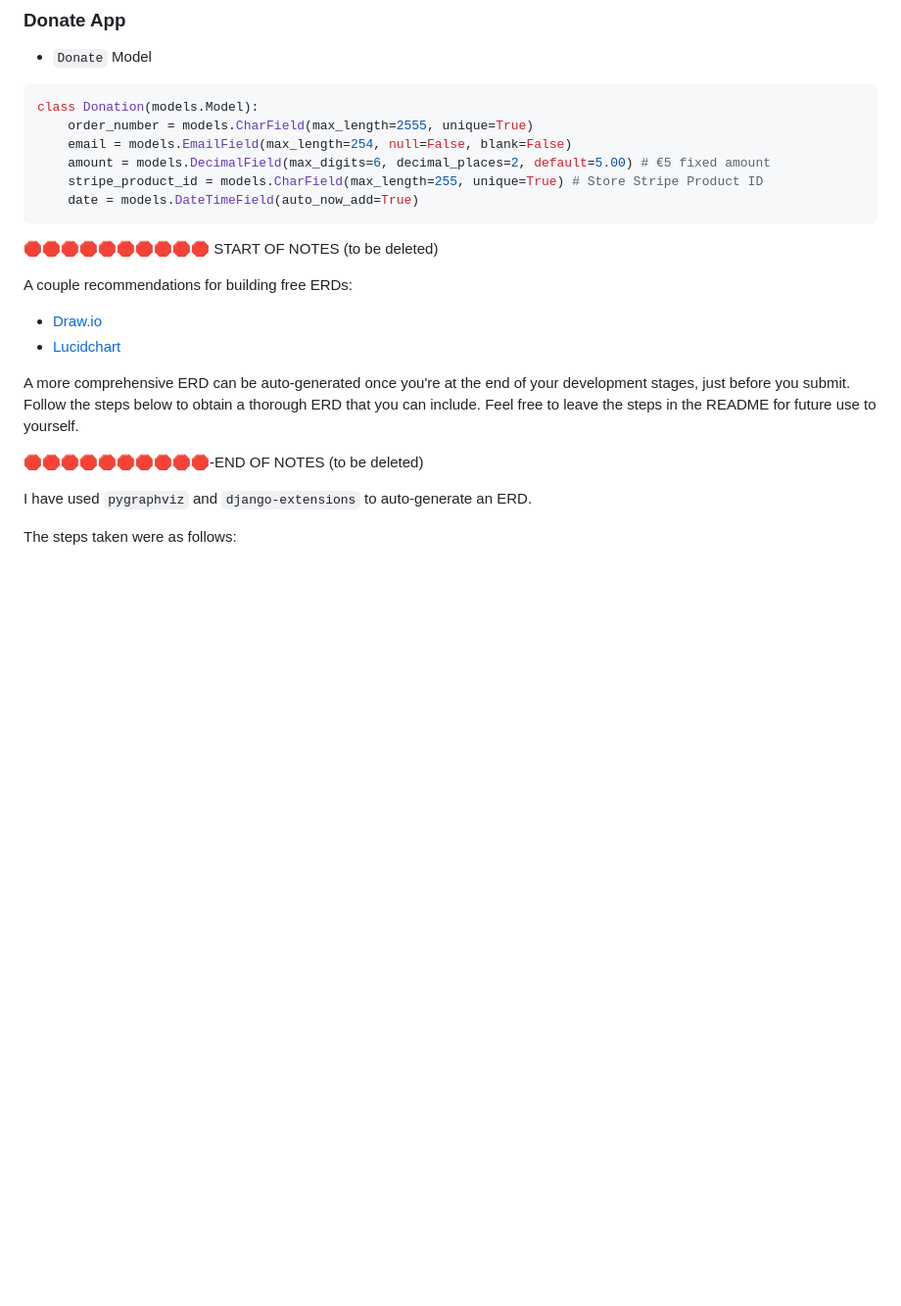
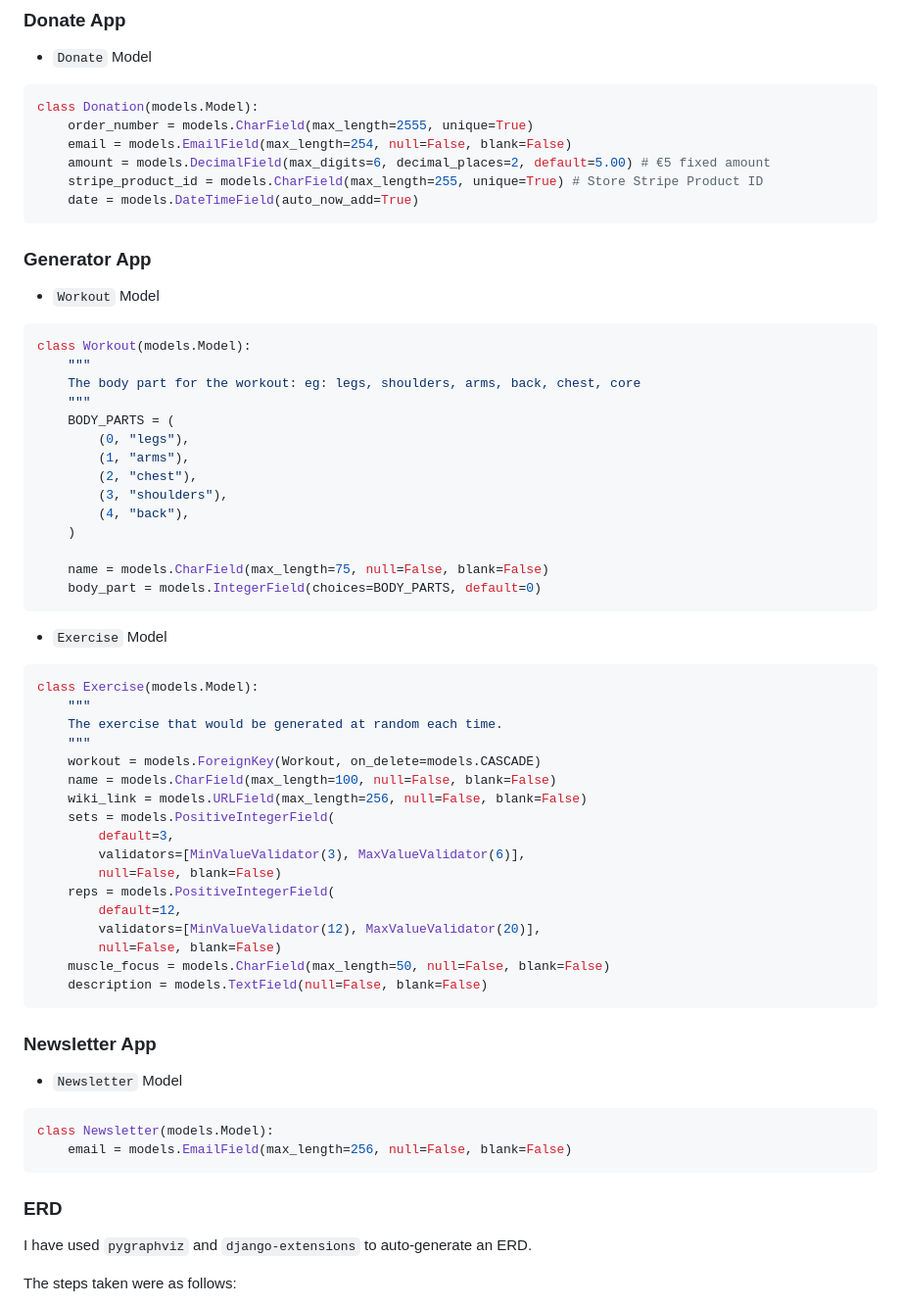
Before and after one commit to tadhgnolan/workout-generator, a Markdown page: README.md, the part around the change. Shown: that part at 98% size. Rendered like a GitHub page; blank space fills up the shorter version.

Commit message:
Update README with ERD models

````diff
--- a/README.md
+++ b/README.md
@@ -254,18 +254,59 @@ class Donation(models.Model):
     date = models.DateTimeField(auto_now_add=True)
 ```
 
-🛑🛑🛑🛑🛑🛑🛑🛑🛑🛑 START OF NOTES (to be deleted)
+### Generator App
 
-A couple recommendations for building free ERDs:
-- [Draw.io](https://draw.io)
-- [Lucidchart](https://www.lucidchart.com/pages/ER-diagram-symbols-and-meaning)
+- `Workout` Model
 
-A more comprehensive ERD can be auto-generated once you're
-at the end of your development stages, just before you submit.
-Follow the steps below to obtain a thorough ERD that you can include.
-Feel free to leave the steps in the README for future use to yourself.
+```python
+class Workout(models.Model):
+    """
+    The body part for the workout: eg: legs, shoulders, arms, back, chest, core
+    """
+    BODY_PARTS = (
+        (0, "legs"),
+        (1, "arms"),
+        (2, "chest"),
+        (3, "shoulders"),
+        (4, "back"),
+    )
 
-🛑🛑🛑🛑🛑🛑🛑🛑🛑🛑-END OF NOTES (to be deleted)
+    name = models.CharField(max_length=75, null=False, blank=False)
+    body_part = models.IntegerField(choices=BODY_PARTS, default=0)
+```
+
+- `Exercise` Model
+
+```python
+class Exercise(models.Model):
+    """
+    The exercise that would be generated at random each time.
+    """
+    workout = models.ForeignKey(Workout, on_delete=models.CASCADE)
+    name = models.CharField(max_length=100, null=False, blank=False)
+    wiki_link = models.URLField(max_length=256, null=False, blank=False)
+    sets = models.PositiveIntegerField(
+        default=3,
+        validators=[MinValueValidator(3), MaxValueValidator(6)],
+        null=False, blank=False)
+    reps = models.PositiveIntegerField(
+        default=12,
+        validators=[MinValueValidator(12), MaxValueValidator(20)],
+        null=False, blank=False)
+    muscle_focus = models.CharField(max_length=50, null=False, blank=False)
+    description = models.TextField(null=False, blank=False)
+```
+
+### Newsletter App
+
+- `Newsletter` Model
+
+```python
+class Newsletter(models.Model):
+    email = models.EmailField(max_length=256, null=False, blank=False)
+```
+
+### ERD
 
 I have used `pygraphviz` and `django-extensions` to auto-generate an ERD.
 
````
